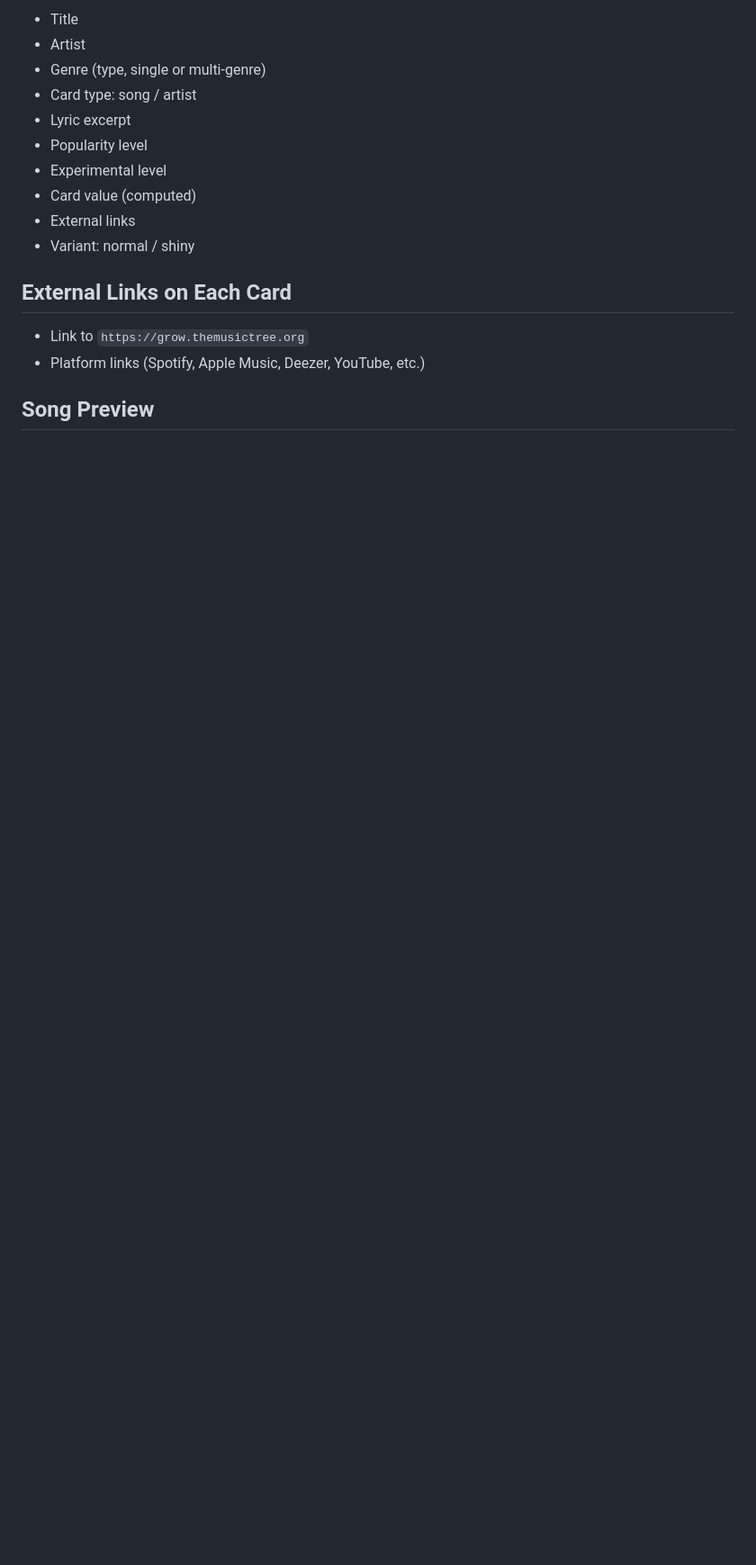
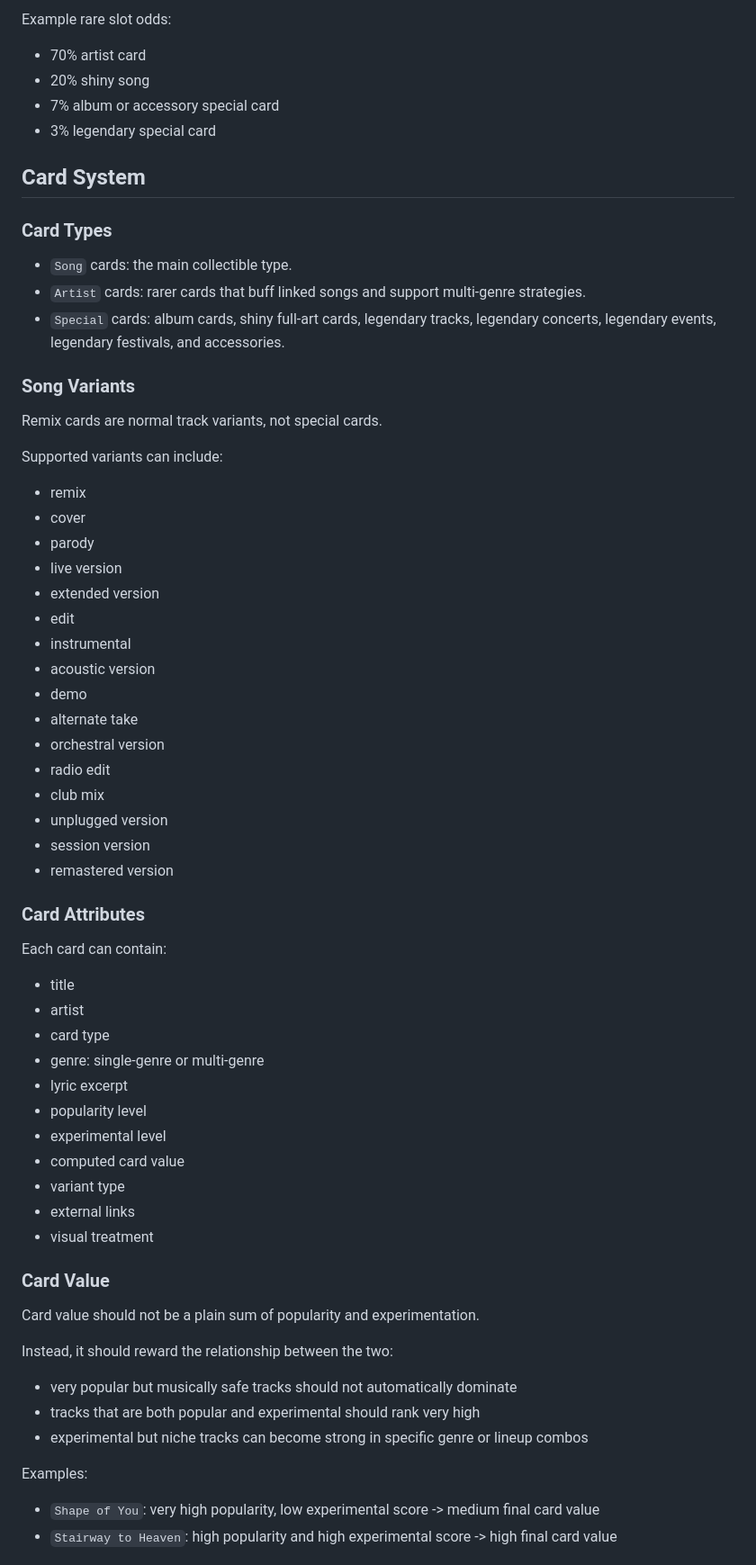
Before and after one commit to BehindTheMusicTree/the-music-deck, a Markdown page: README.md, the part around one of its changes. Shown at 90% size. Rendered like a GitHub page; blank space fills up the shorter version.

```diff
--- a/README.md
+++ b/README.md
@@ -73,18 +72,70 @@ Card value examples:
 
-- Title
-- Artist
-- Genre (type, single or multi-genre)
-- Card type: song / artist
-- Lyric excerpt
-- Popularity level
-- Experimental level
-- Card value (computed)
-- External links
-- Variant: normal / shiny
+Example rare slot odds:
 
-## External Links on Each Card
+- 70% artist card
+- 20% shiny song
+- 7% album or accessory special card
+- 3% legendary special card
 
-- Link to `https://grow.themusictree.org`
-- Platform links (Spotify, Apple Music, Deezer, YouTube, etc.)
+## Card System
 
-## Song Preview
+### Card Types
+
+- `Song` cards: the main collectible type.
+- `Artist` cards: rarer cards that buff linked songs and support multi-genre strategies.
+- `Special` cards: album cards, shiny full-art cards, legendary tracks, legendary concerts, legendary events, legendary festivals, and accessories.
+
+### Song Variants
+
+Remix cards are normal track variants, not special cards.
+
+Supported variants can include:
+
+- remix
+- cover
+- parody
+- live version
+- extended version
+- edit
+- instrumental
+- acoustic version
+- demo
+- alternate take
+- orchestral version
+- radio edit
+- club mix
+- unplugged version
+- session version
+- remastered version
+
+### Card Attributes
+
+Each card can contain:
+
+- title
+- artist
+- card type
+- genre: single-genre or multi-genre
+- lyric excerpt
+- popularity level
+- experimental level
+- computed card value
+- variant type
+- external links
+- visual treatment
+
+### Card Value
+
+Card value should not be a plain sum of popularity and experimentation.
+
+Instead, it should reward the relationship between the two:
+
+- very popular but musically safe tracks should not automatically dominate
+- tracks that are both popular and experimental should rank very high
+- experimental but niche tracks can become strong in specific genre or lineup combos
+
+Examples:
+
+- `Shape of You`: very high popularity, low experimental score -> medium final card value
+- `Stairway to Heaven`: high popularity and high experimental score -> high final card value
+
```
Also changed, not shown: other parts of README.md (+168 -70 lines).
